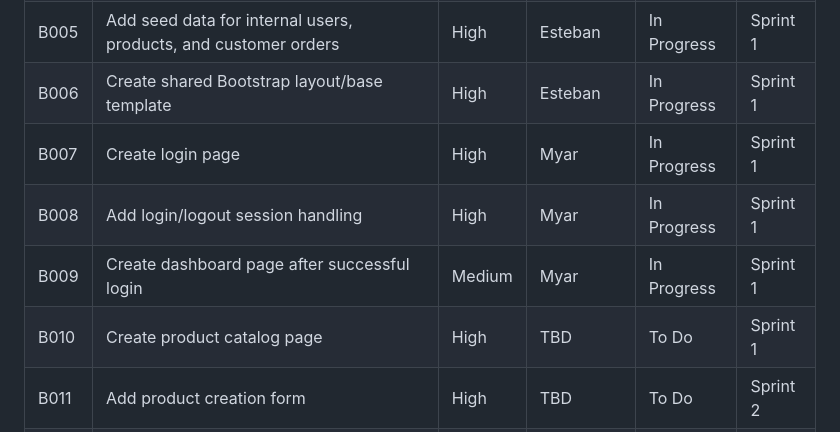
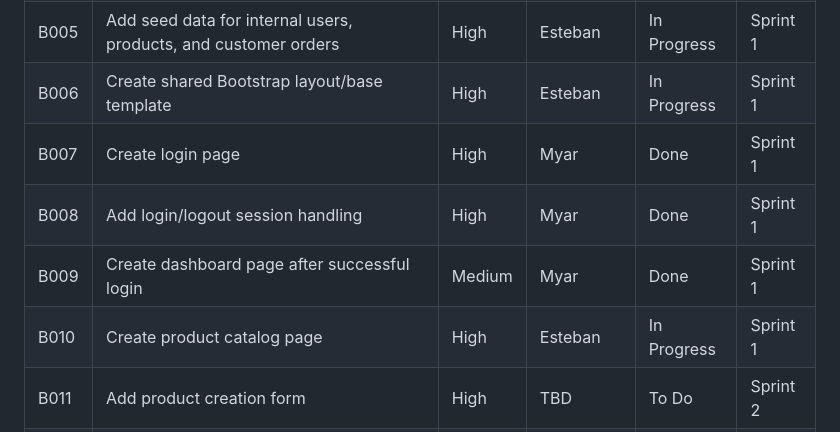
Before and after one commit to nhtduyen164/cs3773-online-grocery-internal-portal, a Markdown page: product-backlog.md, the part around the change. Drawn GitHub-style.

Commit message:
Updated progress

```diff
--- a/product-backlog.md
+++ b/product-backlog.md
@@ -20,10 +20,10 @@ Since the final project deadline is July 30, the team will use a compressed thre
 | B004 | Create database tables for users, products, discounts, orders, and order items  | High     | Esteban         | In Progress  | Sprint 1 |
 | B005 | Add seed data for internal users, products, and customer orders                 | High     | Esteban         | In Progress  | Sprint 1 |
 | B006 | Create shared Bootstrap layout/base template                                    | High     | Esteban         | In Progress  | Sprint 1 |
-| B007 | Create login page                                                               | High     | Myar            | In Progress  | Sprint 1 |
-| B008 | Add login/logout session handling                                               | High     | Myar            | In Progress  | Sprint 1 |
-| B009 | Create dashboard page after successful login                                    | Medium   | Myar            | In Progress  | Sprint 1 |
-| B010 | Create product catalog page                                                     | High     | TBD         | To Do  | Sprint 1 |
+| B007 | Create login page                                                               | High     | Myar            | Done  | Sprint 1 |
+| B008 | Add login/logout session handling                                               | High     | Myar            | Done  | Sprint 1 |
+| B009 | Create dashboard page after successful login                                    | Medium   | Myar            | Done  | Sprint 1 |
+| B010 | Create product catalog page                                                     | High     | Esteban         | In Progress  | Sprint 1 |
 | B011 | Add product creation form                                                       | High     | TBD         | To Do  | Sprint 2 |
 | B012 | Add product edit/update form                                                    | High     | TBD         | To Do  | Sprint 2 |
 | B013 | Store and display product name, description, image path, price, and quantity    | High     | TBD         | To Do  | Sprint 2 |
```
